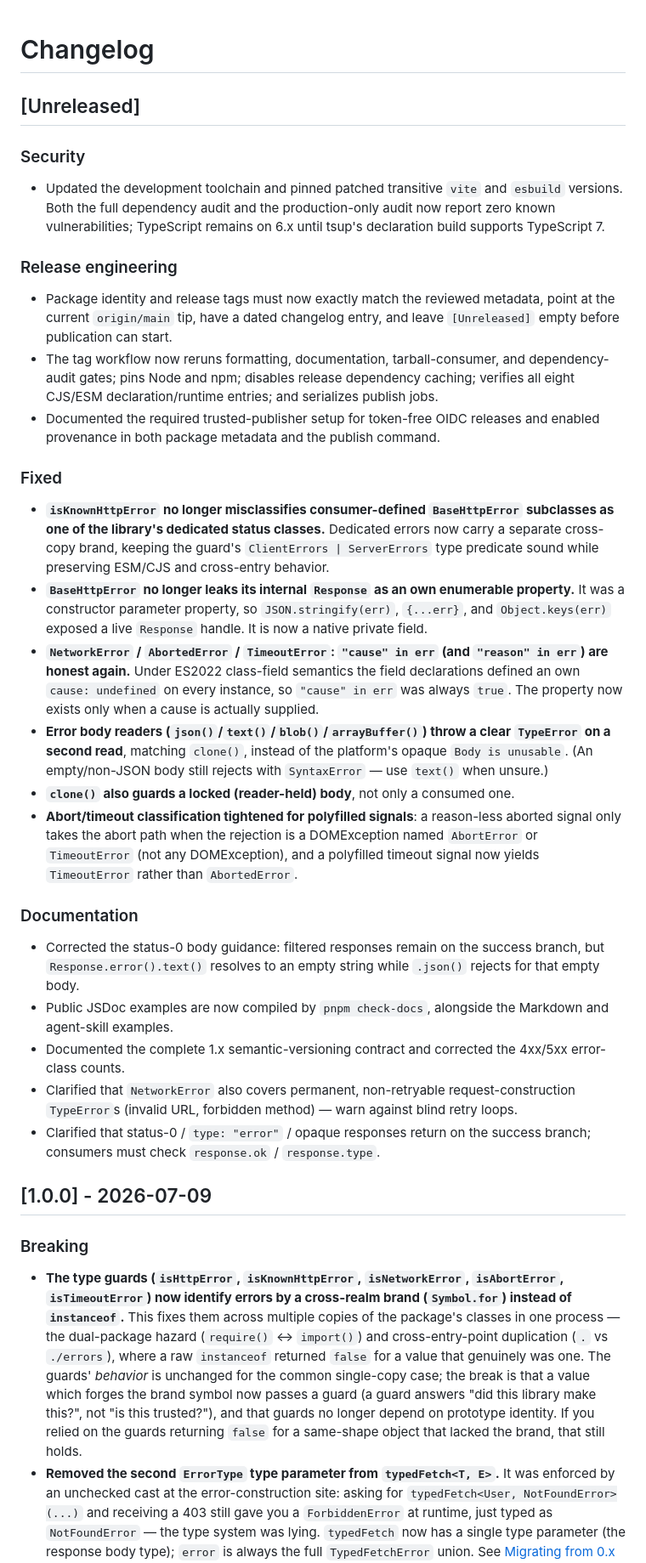
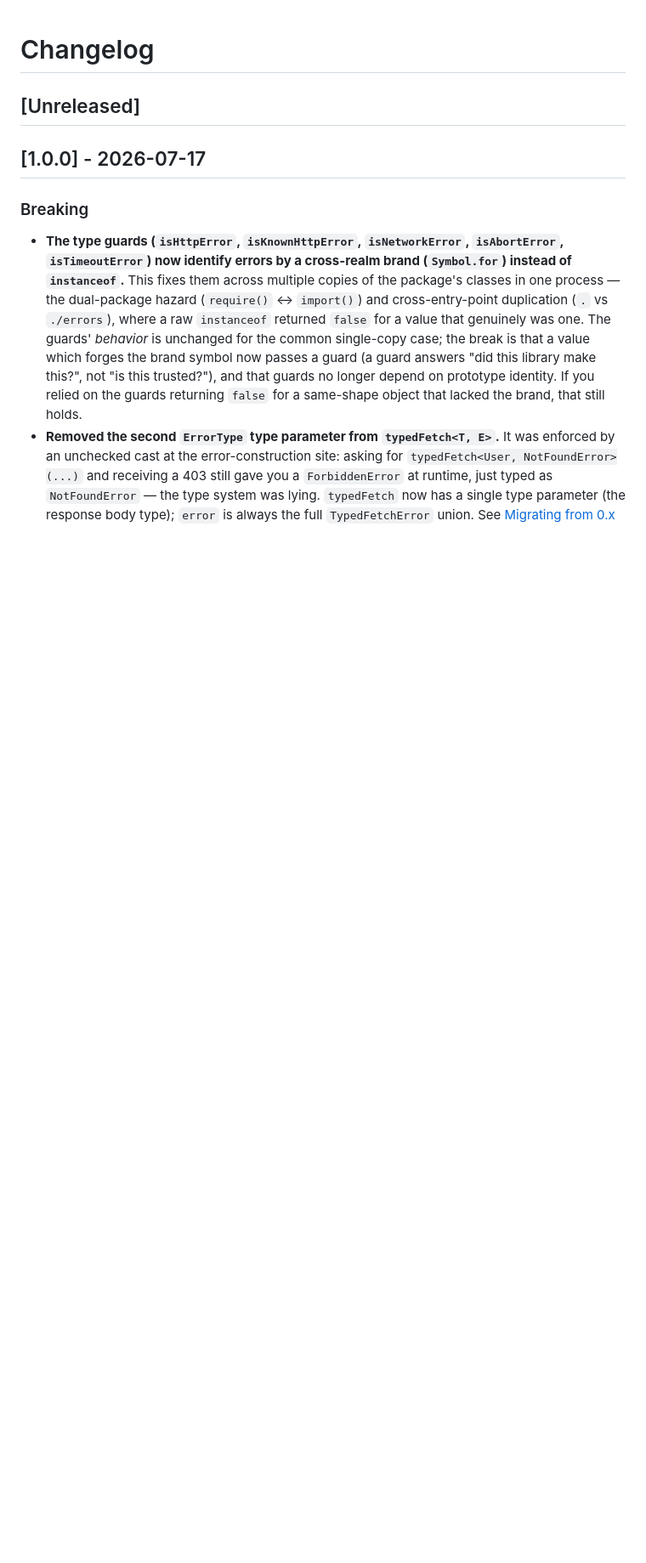
Before and after one commit to pbpeterson/typed-fetch, a Markdown page: CHANGELOG.md, the part around one of its changes. Shown at 85% size. GitHub-like rendering; blank space fills up the shorter version.

```diff
--- a/CHANGELOG.md
+++ b/CHANGELOG.md
@@ -2,67 +2,7 @@
 
 ## [Unreleased]
 
-### Security
-
-- Updated the development toolchain and pinned patched transitive `vite` and
-  `esbuild` versions. Both the full dependency audit and the production-only
-  audit now report zero known vulnerabilities; TypeScript remains on 6.x until
-  tsup's declaration build supports TypeScript 7.
-
-### Release engineering
-
-- Package identity and release tags must now exactly match the reviewed
-  metadata, point at the current `origin/main` tip, have a dated changelog
-  entry, and leave `[Unreleased]` empty before publication can start.
-- The tag workflow now reruns formatting, documentation, tarball-consumer, and
-  dependency-audit gates; pins Node and npm; disables release dependency
-  caching; verifies all eight CJS/ESM declaration/runtime entries; and
-  serializes publish jobs.
-- Documented the required trusted-publisher setup for token-free OIDC releases
-  and enabled provenance in both package metadata and the publish command.
-
-### Fixed
-
-- **`isKnownHttpError` no longer misclassifies consumer-defined
-  `BaseHttpError` subclasses as one of the library's dedicated status
-  classes.** Dedicated errors now carry a separate cross-copy brand, keeping
-  the guard's `ClientErrors | ServerErrors` type predicate sound while
-  preserving ESM/CJS and cross-entry behavior.
-- **`BaseHttpError` no longer leaks its internal `Response` as an own enumerable
-  property.** It was a constructor parameter property, so `JSON.stringify(err)`,
-  `{...err}`, and `Object.keys(err)` exposed a live `Response` handle. It is now
-  a native private field.
-- **`NetworkError` / `AbortedError` / `TimeoutError`: `"cause" in err` (and
-  `"reason" in err`) are honest again.** Under ES2022 class-field semantics the
-  field declarations defined an own `cause: undefined` on every instance, so
-  `"cause" in err` was always `true`. The property now exists only when a cause
-  is actually supplied.
-- **Error body readers (`json()`/`text()`/`blob()`/`arrayBuffer()`) throw a
-  clear `TypeError` on a second read**, matching `clone()`, instead of the
-  platform's opaque `Body is unusable`. (An empty/non-JSON body still rejects
-  with `SyntaxError` — use `text()` when unsure.)
-- **`clone()` also guards a locked (reader-held) body**, not only a consumed one.
-- **Abort/timeout classification tightened for polyfilled signals**: a
-  reason-less aborted signal only takes the abort path when the rejection is a
-  DOMException named `AbortError` or `TimeoutError` (not any DOMException), and a
-  polyfilled timeout signal now yields `TimeoutError` rather than `AbortedError`.
-
-### Documentation
-
-- Corrected the status-0 body guidance: filtered responses remain on the
-  success branch, but `Response.error().text()` resolves to an empty string
-  while `.json()` rejects for that empty body.
-- Public JSDoc examples are now compiled by `pnpm check-docs`, alongside the
-  Markdown and agent-skill examples.
-- Documented the complete 1.x semantic-versioning contract and corrected the
-  4xx/5xx error-class counts.
-- Clarified that `NetworkError` also covers permanent, non-retryable
-  request-construction `TypeError`s (invalid URL, forbidden method) — warn
-  against blind retry loops.
-- Clarified that status-0 / `type: "error"` / opaque responses return on the
-  success branch; consumers must check `response.ok` / `response.type`.
-
-## [1.0.0] - 2026-07-09
+## [1.0.0] - 2026-07-17
 
 ### Breaking
 
```
Also changed, not shown: other parts of CHANGELOG.md (+57 -0 lines), PLAN.md (+42 -34 lines).
